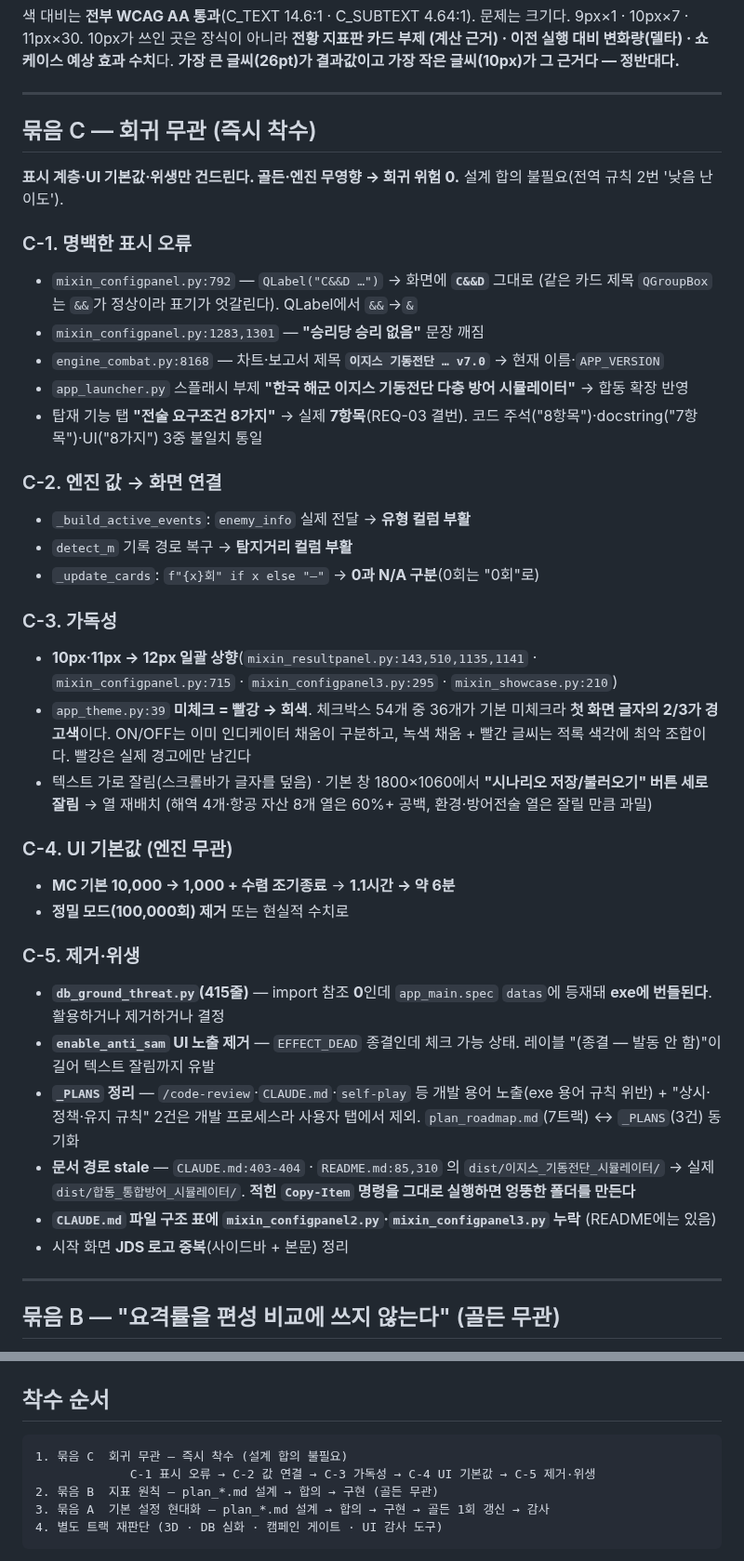
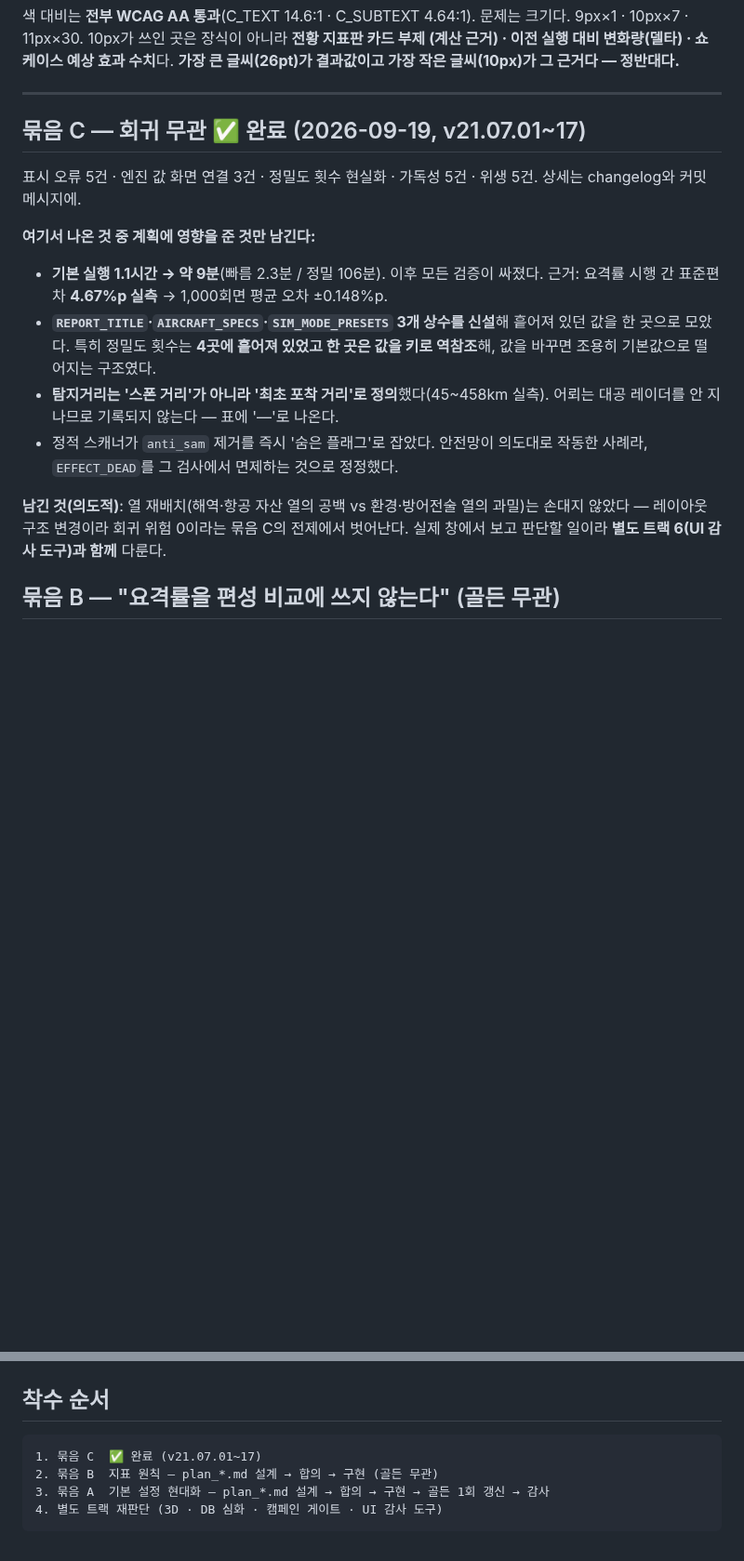
Before and after one commit to yim2412/joint-defense-sim, a Markdown page: plan_roadmap.md, 2 parts joined by grey strips. Shown at 93% size. GitHub-like rendering; blank space fills up the shorter version.

Commit message:
세션 매듭: 묶음 C 완주 저널 + 로드맵 정본 갱신 (문서만)
로드맵은 얹지 않고 고쳤다 — 묶음 C 절의 끝난 줄을 지우고, 계획에 영향을
주는 것(실행시간 9분·신설 상수 3개·탐지거리 정의·스캐너 사례)만 남겼다.
열 재배치는 '회귀 위험 0'이라는 묶음 C의 전제에서 벗어나 의도적으로
남겼고, 별도 트랙 6(UI 감사 도구)과 함께 다룬다고 명시했다.

Co-Authored-By: Claude Opus 5 <noreply@anthropic.com>

````diff
--- a/plan_roadmap.md
+++ b/plan_roadmap.md
@@ -136,55 +136,25 @@ Sobol 민감도 · 스트레스 테스트는 전부 **체계 설계 의사결정
 
 ---
 
-## 묶음 C — 회귀 무관 (즉시 착수)
+## 묶음 C — 회귀 무관 ✅ 완료 (2026-09-19, v21.07.01~17)
 
-**표시 계층·UI 기본값·위생만 건드린다. 골든·엔진 무영향 → 회귀 위험 0.**
-설계 합의 불필요(전역 규칙 2번 '낮음 난이도').
+표시 오류 5건 · 엔진 값 화면 연결 3건 · 정밀도 횟수 현실화 · 가독성 5건 ·
+위생 5건. 상세는 changelog와 커밋 메시지에.
 
-### C-1. 명백한 표시 오류
-- `mixin_configpanel.py:792` — `QLabel("C&&D …")` → 화면에 **`C&&D`** 그대로 (같은 카드
-  제목 `QGroupBox`는 `&&`가 정상이라 표기가 엇갈린다). QLabel에서 `&&`→`&`
-- `mixin_configpanel.py:1283,1301` — **"승리당 승리 없음"** 문장 깨짐
-- `engine_combat.py:8168` — 차트·보고서 제목 **`이지스 기동전단 … v7.0`** → 현재 이름·`APP_VERSION`
-- `app_launcher.py` 스플래시 부제 **"한국 해군 이지스 기동전단 다층 방어 시뮬레이터"** → 합동 확장 반영
-- 탑재 기능 탭 **"전술 요구조건 8가지"** → 실제 **7항목**(REQ-03 결번).
-  코드 주석("8항목")·docstring("7항목")·UI("8가지") 3중 불일치 통일
+**여기서 나온 것 중 계획에 영향을 준 것만 남긴다:**
+- **기본 실행 1.1시간 → 약 9분**(빠름 2.3분 / 정밀 106분). 이후 모든 검증이 싸졌다.
+  근거: 요격률 시행 간 표준편차 **4.67%p 실측** → 1,000회면 평균 오차 ±0.148%p.
+- **`REPORT_TITLE`·`AIRCRAFT_SPECS`·`SIM_MODE_PRESETS` 3개 상수를 신설**해 흩어져
+  있던 값을 한 곳으로 모았다. 특히 정밀도 횟수는 **4곳에 흩어져 있었고 한 곳은
+  값을 키로 역참조**해, 값을 바꾸면 조용히 기본값으로 떨어지는 구조였다.
+- **탐지거리는 '스폰 거리'가 아니라 '최초 포착 거리'로 정의**했다(45~458km 실측).
+  어뢰는 대공 레이더를 안 지나므로 기록되지 않는다 — 표에 '—'로 나온다.
+- 정적 스캐너가 `anti_sam` 제거를 즉시 '숨은 플래그'로 잡았다. 안전망이 의도대로
+  작동한 사례라, `EFFECT_DEAD`를 그 검사에서 면제하는 것으로 정정했다.
 
-### C-2. 엔진 값 → 화면 연결
-- `_build_active_events`: `enemy_info` 실제 전달 → **유형 컬럼 부활**
-- `detect_m` 기록 경로 복구 → **탐지거리 컬럼 부활**
-- `_update_cards`: `f"{x}회" if x else "—"` → **0과 N/A 구분**(0회는 "0회"로)
-
-### C-3. 가독성
-- **10px·11px → 12px 일괄 상향**(`mixin_resultpanel.py:143,510,1135,1141` ·
-  `mixin_configpanel.py:715` · `mixin_configpanel3.py:295` · `mixin_showcase.py:210`)
-- `app_theme.py:39` **미체크 = 빨강 → 회색**. 체크박스 54개 중 36개가 기본 미체크라
-  **첫 화면 글자의 2/3가 경고색**이다. ON/OFF는 이미 인디케이터 채움이 구분하고,
-  녹색 채움 + 빨간 글씨는 적록 색각에 최악 조합이다. 빨강은 실제 경고에만 남긴다
-- 텍스트 가로 잘림(스크롤바가 글자를 덮음) · 기본 창 1800×1060에서
-  **"시나리오 저장/불러오기" 버튼 세로 잘림** → 열 재배치
-  (해역 4개·항공 자산 8개 열은 60%+ 공백, 환경·방어전술 열은 잘릴 만큼 과밀)
-
-### C-4. UI 기본값 (엔진 무관)
-- **MC 기본 10,000 → 1,000 + 수렴 조기종료** → **1.1시간 → 약 6분**
-- **정밀 모드(100,000회) 제거** 또는 현실적 수치로
-
-### C-5. 제거·위생
-- **`db_ground_threat.py`(415줄)** — import 참조 **0**인데 `app_main.spec` `datas`에
-  등재돼 **exe에 번들된다**. 활용하거나 제거하거나 결정
-- **`enable_anti_sam` UI 노출 제거** — `EFFECT_DEAD` 종결인데 체크 가능 상태.
-  레이블 "(종결 — 발동 안 함)"이 길어 텍스트 잘림까지 유발
-- **`_PLANS` 정리** — `/code-review`·`CLAUDE.md`·`self-play` 등 개발 용어 노출(exe 용어
-  규칙 위반) + "상시·정책·유지 규칙" 2건은 개발 프로세스라 사용자 탭에서 제외.
-  `plan_roadmap.md`(7트랙) ↔ `_PLANS`(3건) 동기화
-- **문서 경로 stale** — `CLAUDE.md:403-404` · `README.md:85,310` 의
-  `dist/이지스_기동전단_시뮬레이터/` → 실제 `dist/합동_통합방어_시뮬레이터/`.
-  **적힌 `Copy-Item` 명령을 그대로 실행하면 엉뚱한 폴더를 만든다**
-- **`CLAUDE.md` 파일 구조 표에 `mixin_configpanel2.py`·`mixin_configpanel3.py` 누락**
-  (README에는 있음)
-- 시작 화면 **JDS 로고 중복**(사이드바 + 본문) 정리
-
----
+**남긴 것(의도적)**: 열 재배치(해역·항공 자산 열의 공백 vs 환경·방어전술 열의 과밀)는
+손대지 않았다 — 레이아웃 구조 변경이라 회귀 위험 0이라는 묶음 C의 전제에서 벗어난다.
+실제 창에서 보고 판단할 일이라 **별도 트랙 6(UI 감사 도구)과 함께** 다룬다.
 
 ## 묶음 B — "요격률을 편성 비교에 쓰지 않는다" (골든 무관)
 
@@ -277,8 +247,7 @@ Sobol 민감도 · 스트레스 테스트는 전부 **체계 설계 의사결정
 ## 착수 순서
 
 ```
-1. 묶음 C  회귀 무관 — 즉시 착수 (설계 합의 불필요)
-             C-1 표시 오류 → C-2 값 연결 → C-3 가독성 → C-4 UI 기본값 → C-5 제거·위생
+1. 묶음 C  ✅ 완료 (v21.07.01~17)
 2. 묶음 B  지표 원칙 — plan_*.md 설계 → 합의 → 구현 (골든 무관)
 3. 묶음 A  기본 설정 현대화 — plan_*.md 설계 → 합의 → 구현 → 골든 1회 갱신 → 감사
 4. 별도 트랙 재판단 (3D · DB 심화 · 캠페인 게이트 · UI 감사 도구)
````
Also changed, not shown: other parts of plan_roadmap.md (+1 -1 lines), SESSION_LOG.md (+45 -0 lines).
